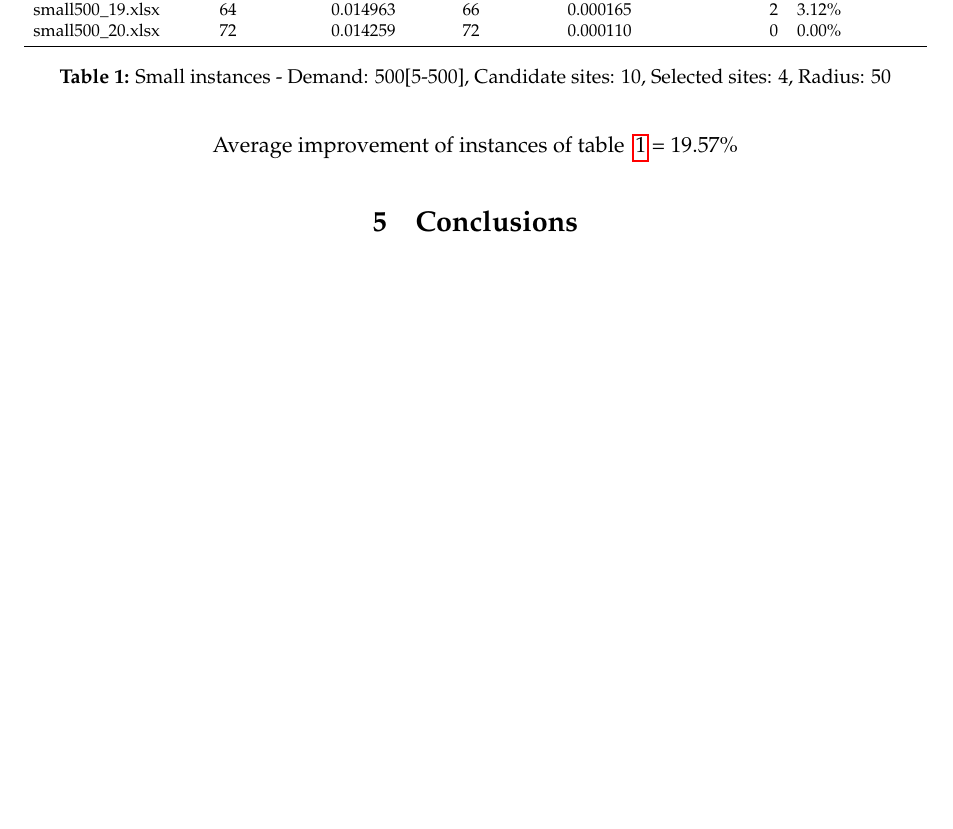
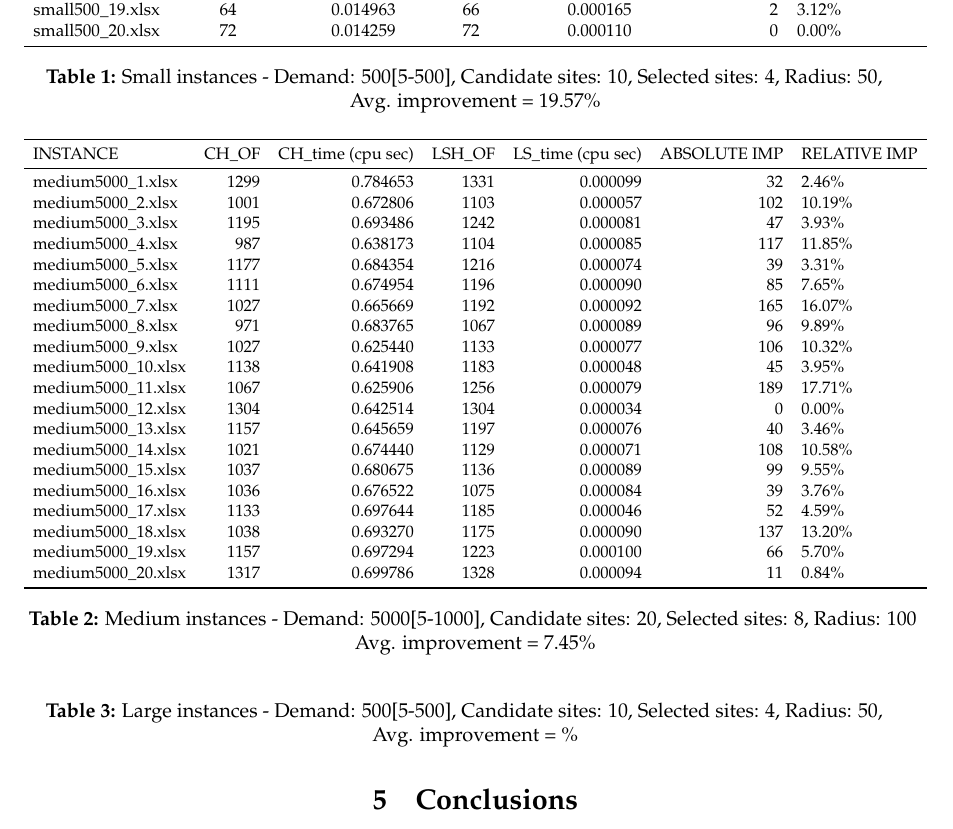
Before and after one commit to yeguacelestial/mclp-sto, a LaTeX document (tex/content.tex): part of page 7 of 7 before the commit and part of page 7 of 8 after it, cut so that both start at the same text, the shorter picture padded with empty space. Compiled offline with pdfLaTeX.

Commit message:
Added medium instances

```diff
--- a/tex/content.tex
+++ b/tex/content.tex
@@ -266,11 +266,61 @@ Experiments and testing of implementations of Constructive and Local Search heur
 % Pandas dtaframe end
 
 \end{adjustbox}
-\caption{Small instances - Demand: 500[5-500], Candidate sites: 10, Selected sites: 4, Radius: 50}
+\caption{Small instances - Demand: 500[5-500], Candidate sites: 10, Selected sites: 4, Radius: 50, \\ \centering Avg. improvement = 19.57\%}
 \label{tab:small_instances}
 \end{table}
 \centering
-Average improvement of instances of table ~\ref{tab:small_instances} = 19.57\%
+
+
+% Medium instances
+\begin{table}[h!]
+	\centering
+	\begin{adjustbox}{max width=\textwidth}
+	% Pandas dataframe start
+	\begin{tabular}{lrrrrrl}
+		\toprule
+				   INSTANCE &  CH\_OF &  CH\_time (cpu sec) &  LSH\_OF &  LS\_time (cpu sec) &  ABSOLUTE IMP & RELATIVE IMP \\
+		\midrule
+		  medium5000\_1.xlsx &   1299 &           0.784653 &    1331 &           0.000099 &            32 &        2.46\% \\
+		  medium5000\_2.xlsx &   1001 &           0.672806 &    1103 &           0.000057 &           102 &       10.19\% \\
+		  medium5000\_3.xlsx &   1195 &           0.693486 &    1242 &           0.000081 &            47 &        3.93\% \\
+		  medium5000\_4.xlsx &    987 &           0.638173 &    1104 &           0.000085 &           117 &       11.85\% \\
+		  medium5000\_5.xlsx &   1177 &           0.684354 &    1216 &           0.000074 &            39 &        3.31\% \\
+		  medium5000\_6.xlsx &   1111 &           0.674954 &    1196 &           0.000090 &            85 &        7.65\% \\
+		  medium5000\_7.xlsx &   1027 &           0.665669 &    1192 &           0.000092 &           165 &       16.07\% \\
+		  medium5000\_8.xlsx &    971 &           0.683765 &    1067 &           0.000089 &            96 &        9.89\% \\
+		  medium5000\_9.xlsx &   1027 &           0.625440 &    1133 &           0.000077 &           106 &       10.32\% \\
+		 medium5000\_10.xlsx &   1138 &           0.641908 &    1183 &           0.000048 &            45 &        3.95\% \\
+		 medium5000\_11.xlsx &   1067 &           0.625906 &    1256 &           0.000079 &           189 &       17.71\% \\
+		 medium5000\_12.xlsx &   1304 &           0.642514 &    1304 &           0.000034 &             0 &        0.00\% \\
+		 medium5000\_13.xlsx &   1157 &           0.645659 &    1197 &           0.000076 &            40 &        3.46\% \\
+		 medium5000\_14.xlsx &   1021 &           0.674440 &    1129 &           0.000071 &           108 &       10.58\% \\
+		 medium5000\_15.xlsx &   1037 &           0.680675 &    1136 &           0.000089 &            99 &        9.55\% \\
+		 medium5000\_16.xlsx &   1036 &           0.676522 &    1075 &           0.000084 &            39 &        3.76\% \\
+		 medium5000\_17.xlsx &   1133 &           0.697644 &    1185 &           0.000046 &            52 &        4.59\% \\
+		 medium5000\_18.xlsx &   1038 &           0.693270 &    1175 &           0.000090 &           137 &       13.20\% \\
+		 medium5000\_19.xlsx &   1157 &           0.697294 &    1223 &           0.000100 &            66 &        5.70\% \\
+		 medium5000\_20.xlsx &   1317 &           0.699786 &    1328 &           0.000094 &            11 &        0.84\% \\
+		\bottomrule
+		\end{tabular}
+	% Pandas dtaframe end
+\end{adjustbox}
+\caption{Medium instances - Demand: 5000[5-1000], Candidate sites: 20, Selected sites: 8, Radius: 100\\ \centering Avg. improvement = 7.45\%}
+\label{tab:medium_instances}
+\end{table}
+
+
+% Large instances
+\begin{table}[h!]
+	\centering
+	\begin{adjustbox}{max width=\textwidth}
+	% Pandas dataframe start
+	% Pandas dtaframe end
+\end{adjustbox}
+\caption{Large instances - Demand: 500[5-500], Candidate sites: 10, Selected sites: 4, Radius: 50,\\ \centering Avg. improvement = \%}
+\label{tab:medium_instances}
+\end{table}
+
 
 \section{Conclusions}
 Conclusions show readers the value of your completely developed argument or thoroughly answered question. Consider the conclusion from the reader's perspective. At the end of a paper, a reader wants to know how to benefit from the work you accomplished in your paper.
```
Also changed, not shown: tex/content.pdf, 1 other file.
